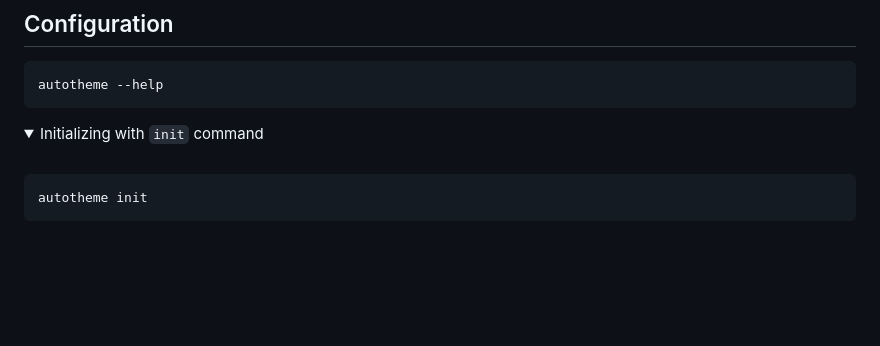
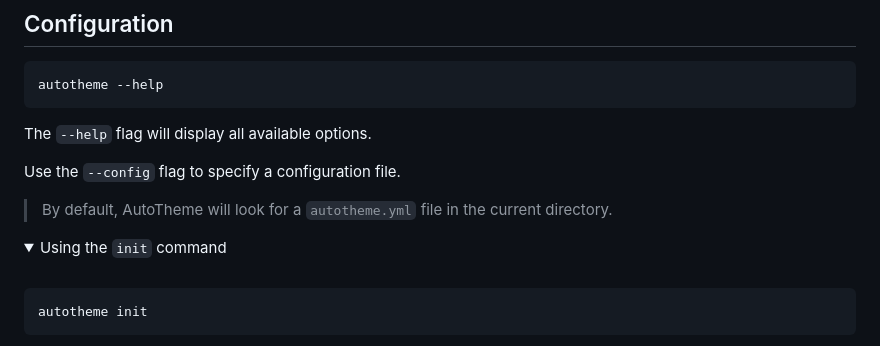
Before and after one commit to damienbullis/autotheme, a Markdown page: README.md, the part around the change. Rendered like a GitHub page; folded sections open; blank space fills up the shorter version.

````diff
--- a/README.md
+++ b/README.md
@@ -175,9 +175,15 @@ See [AutoTheme Vite Plugin]() for more information.
 autotheme --help
 ```
 
+The `--help` flag will display all available options.
+
+Use the `--config` flag to specify a configuration file.
+
+> By default, AutoTheme will look for a `autotheme.yml` file in the current directory.
+
 <details>
 
-<summary style="font-weight:bold;">Initializing with <code>init</code> command</summary>
+<summary style="font-weight:bold;">Using the <code>init</code> command</summary>
 
 <br>
 
````
